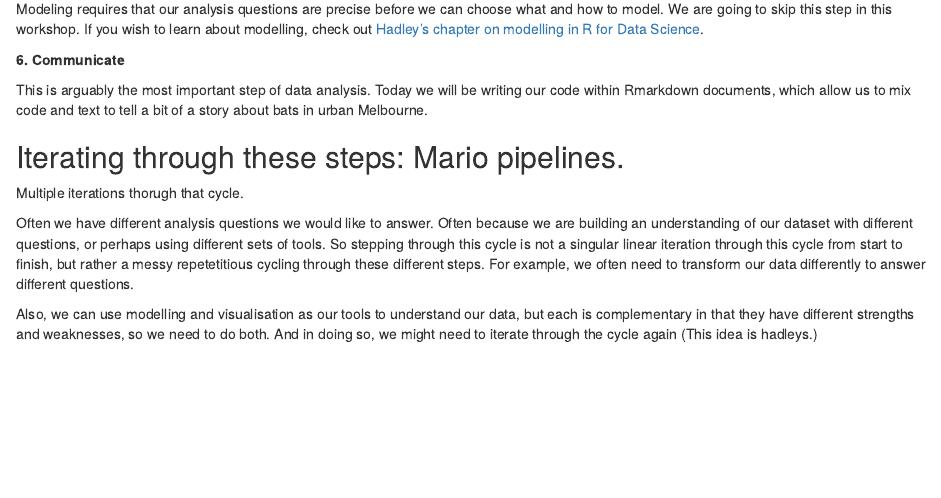
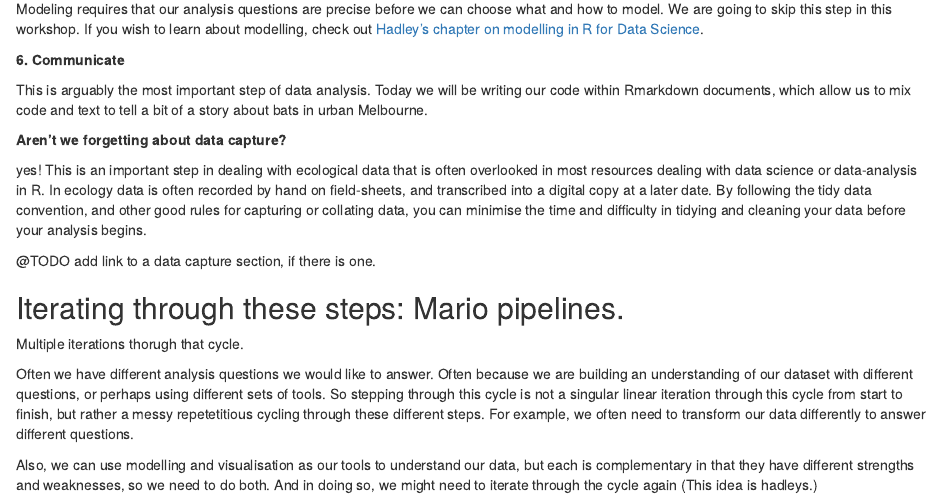
Before and after one commit to egouldo/VicBioCon17_data_wrangling, an R Markdown document (walkthrough/03_intro_data-science-a-model.Rmd): the page in a window 1100 px wide, from 960 px down. Rendered offline with R 4.5, knitr and Pandoc, with nearby package versions.

Commit message:
Add data capture section to data life-cycle
Signed-off-by: egouldo <elisebgould@gmail.com>

```diff
--- a/walkthrough/03_intro_data-science-a-model.Rmd
+++ b/walkthrough/03_intro_data-science-a-model.Rmd
@@ -42,6 +42,12 @@ Modeling requires that our analysis questions are precise before we can choose w
 
 This is arguably the most important step of data analysis. Today we will be writing our code within Rmarkdown documents, which allow us to mix code and text to tell a bit of a story about bats in urban Melbourne.
 
+**Aren't we forgetting about data capture?**
+
+yes! This is an important step in dealing with ecological data that is often overlooked in most resources dealing with data science or data-analysis in R. In ecology data is often recorded by hand on field-sheets, and transcribed into a digital copy at a later date. By following the tidy data convention, and other good rules for capturing or collating data, you can minimise the time and difficulty in tidying and cleaning your data before your analysis begins.
+
+@TODO add link to a data capture section, if there is one.
+
 ##  Iterating through these steps: Mario pipelines.
 
 Multiple iterations thorugh that cycle.
```
Also changed, not shown: walkthrough/03_intro_data-science-a-model.Rmd (4 more changed lines).
